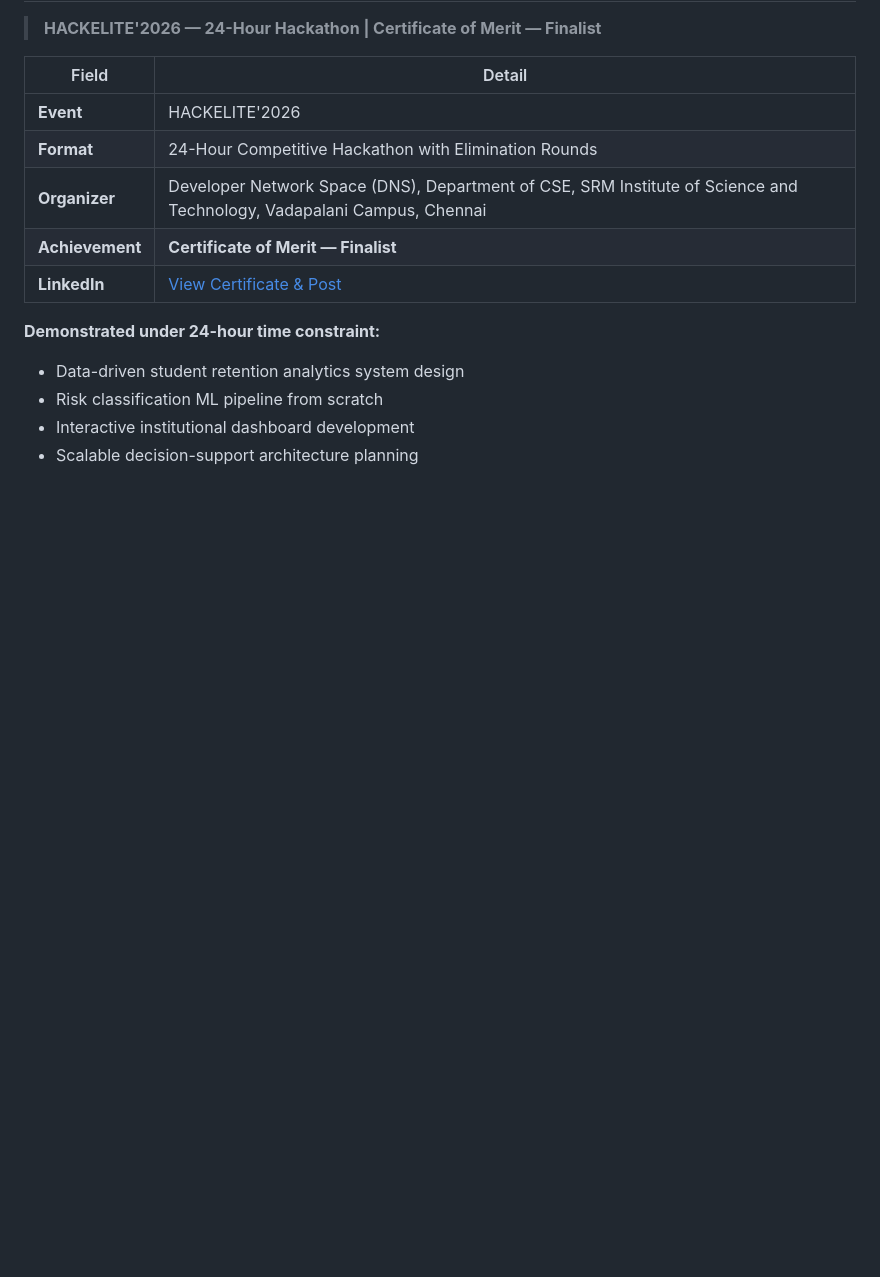
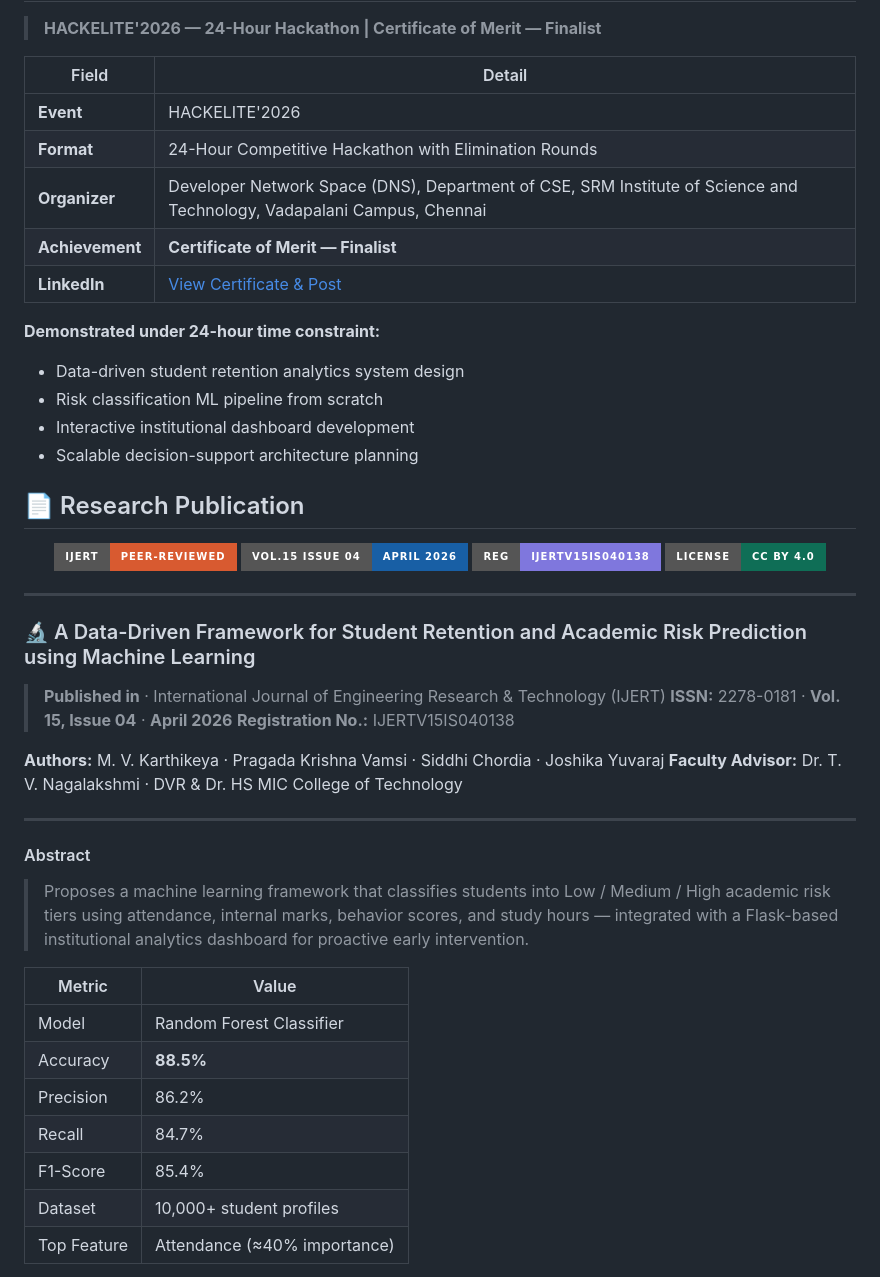
Before and after one commit to Mvkarthikeya07/A-Data-Driven-Framework-for-Student-Retention-and-Academic-Risk-Analytics, a Markdown page: README.md, the part around one of its changes. Drawn GitHub-style; badges without logos; blank space fills up the shorter version.

```diff
--- a/README.md
+++ b/README.md
@@ -69,3 +69,41 @@ This framework introduces a **proactive academic intelligence system** that anal
 - Risk classification ML pipeline from scratch
 - Interactive institutional dashboard development
 - Scalable decision-support architecture planning
+
+## 📄 Research Publication
+
+<div align="center">
+
+[![IJERT](https://img.shields.io/badge/IJERT-Peer--Reviewed-D85A30?style=for-the-badge&logo=academia&logoColor=white)](YOUR_PAPER_LINK)
+[![Volume 15](https://img.shields.io/badge/Vol.15_Issue_04-April_2026-185FA5?style=for-the-badge)](YOUR_PAPER_LINK)
+[![DOI](https://img.shields.io/badge/Reg-IJERTV15IS040138-7F77DD?style=for-the-badge)](YOUR_PAPER_LINK)
+[![License](https://img.shields.io/badge/License-CC_BY_4.0-0F6E56?style=for-the-badge)](https://creativecommons.org/licenses/by/4.0/)
+
+</div>
+
+---
+
+### 🔬 A Data-Driven Framework for Student Retention and Academic Risk Prediction using Machine Learning
+
+> **Published in** · International Journal of Engineering Research & Technology (IJERT)
+> **ISSN:** 2278-0181 · **Vol. 15, Issue 04** · **April 2026**
+> **Registration No.:** IJERTV15IS040138
+
+**Authors:** M. V. Karthikeya · Pragada Krishna Vamsi · Siddhi Chordia · Joshika Yuvaraj
+**Faculty Advisor:** Dr. T. V. Nagalakshmi · DVR & Dr. HS MIC College of Technology
+
+---
+
+#### Abstract
+> Proposes a machine learning framework that classifies students into Low / Medium / High academic risk tiers using attendance, internal marks, behavior scores, and study hours — integrated with a Flask-based institutional analytics dashboard for proactive early intervention.
+
+| Metric | Value |
+|---|---|
+| Model | Random Forest Classifier |
+| Accuracy | **88.5%** |
+| Precision | 86.2% |
+| Recall | 84.7% |
+| F1-Score | 85.4% |
+| Dataset | 10,000+ student profiles |
+| Top Feature | Attendance (≈40% importance) |
+
```
Also changed, not shown: other parts of README.md (+4 -0 lines).
